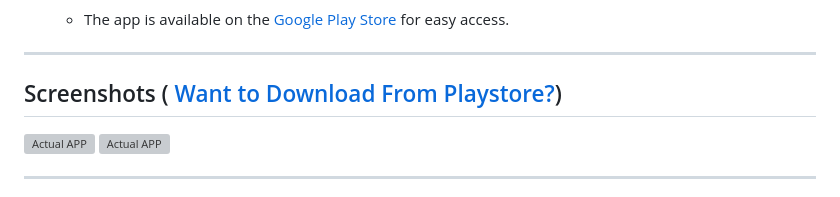
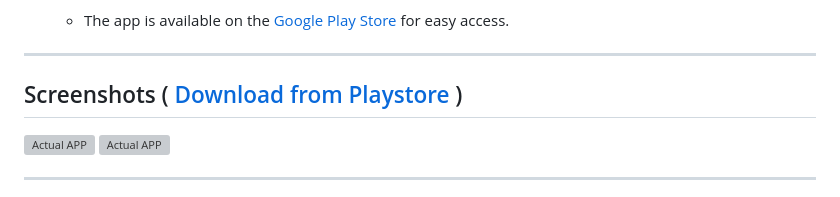
Before and after one commit to Hammad-Safeer42/LoRaWAN-SmartMeter-App, a Markdown page: README.md, the part around the change. GitHub-like rendering; grey boxes are pictures that could not be loaded.

```diff
--- a/README.md
+++ b/README.md
@@ -47,7 +47,7 @@ The **LoRaWAN-SmartMeter-App** is Flutter based app for custom LoRaWAN smart met
 
 ---
 
-## Screenshots (  [Want to Download From Playstore?](https://play.google.com/store/apps/details?id=com.smartmetering.app))
+## Screenshots (  [Download from Playstore ](https://play.google.com/store/apps/details?id=com.smartmetering.app))
 <img src="images/1.png" alt="Actual APP" width="600" height="400">
 <img src="images/2.png" alt="Actual APP" width="600" height="400">
 
```
